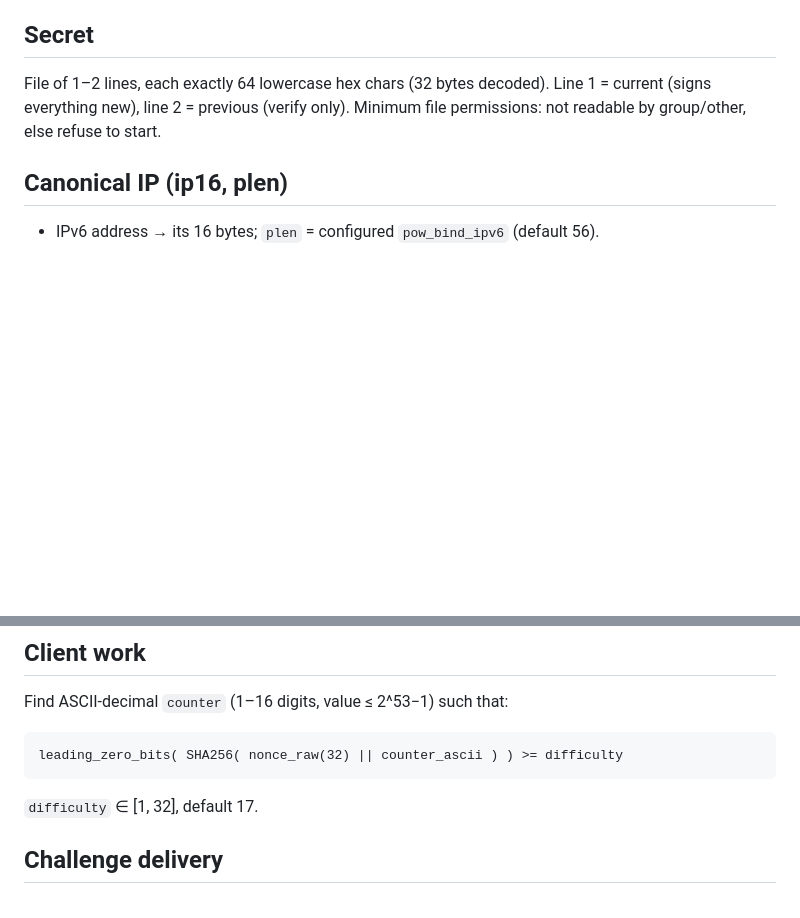
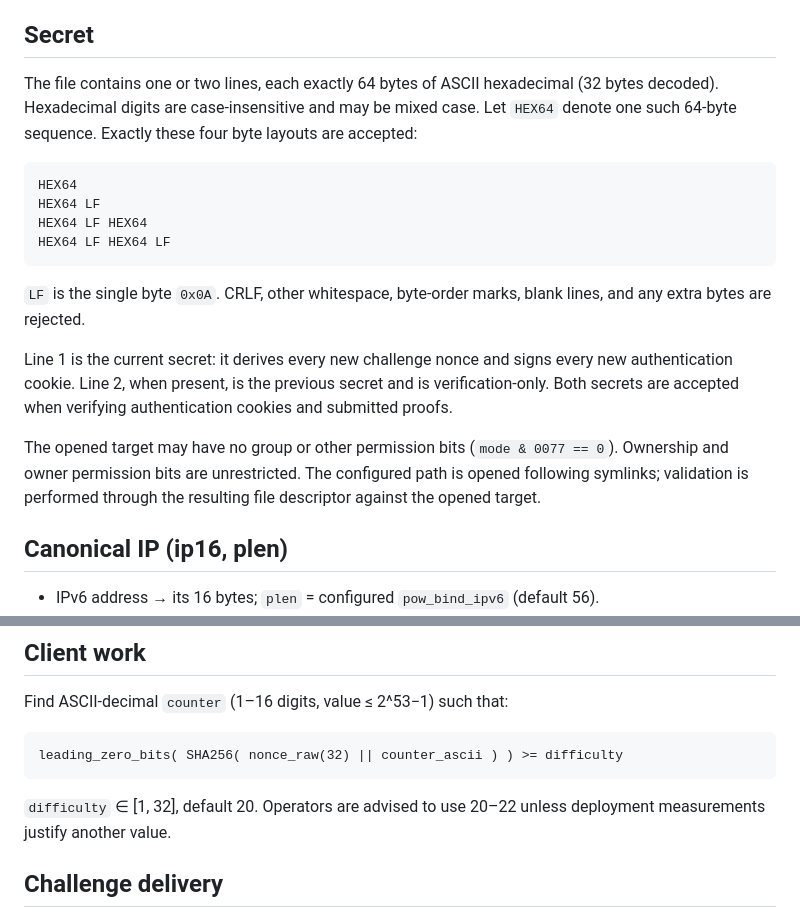
Before and after one commit to laamalif/ngx_powgate, a Markdown page: docs/protocol.md, 2 parts joined by grey strips. Rendered like a GitHub page; blank space fills up the shorter version.

Commit message:
docs: refine phase two protocol defaults

````diff
--- a/docs/protocol.md
+++ b/docs/protocol.md
@@ -21,9 +21,30 @@ STATUS: PROVISIONAL — freezes at v0.1 release (Phase 7)
 
 ## Secret
 
-File of 1–2 lines, each exactly 64 lowercase hex chars (32 bytes decoded).
-Line 1 = current (signs everything new), line 2 = previous (verify only).
-Minimum file permissions: not readable by group/other, else refuse to start.
+The file contains one or two lines, each exactly 64 bytes of ASCII
+hexadecimal (32 bytes decoded). Hexadecimal digits are case-insensitive and
+may be mixed case. Let `HEX64` denote one such 64-byte sequence. Exactly these
+four byte layouts are accepted:
+
+```
+HEX64
+HEX64 LF
+HEX64 LF HEX64
+HEX64 LF HEX64 LF
+```
+
+`LF` is the single byte `0x0A`. CRLF, other whitespace, byte-order marks,
+blank lines, and any extra bytes are rejected.
+
+Line 1 is the current secret: it derives every new challenge nonce and signs
+every new authentication cookie. Line 2, when present, is the previous secret
+and is verification-only. Both secrets are accepted when verifying
+authentication cookies and submitted proofs.
+
+The opened target may have no group or other permission bits
+(`mode & 0077 == 0`). Ownership and owner permission bits are unrestricted.
+The configured path is opened following symlinks; validation is performed
+through the resulting file descriptor against the opened target.
 
 ## Canonical IP (ip16, plen)
 
@@ -70,7 +91,8 @@ Find ASCII-decimal `counter` (1–16 digits, value ≤ 2^53−1) such that:
 leading_zero_bits( SHA256( nonce_raw(32) || counter_ascii ) ) >= difficulty
 ```
 
-`difficulty` ∈ [1, 32], default 17.
+`difficulty` ∈ [1, 32], default 20. Operators are advised to use 20–22
+unless deployment measurements justify another value.
 
 ## Challenge delivery
 
````
